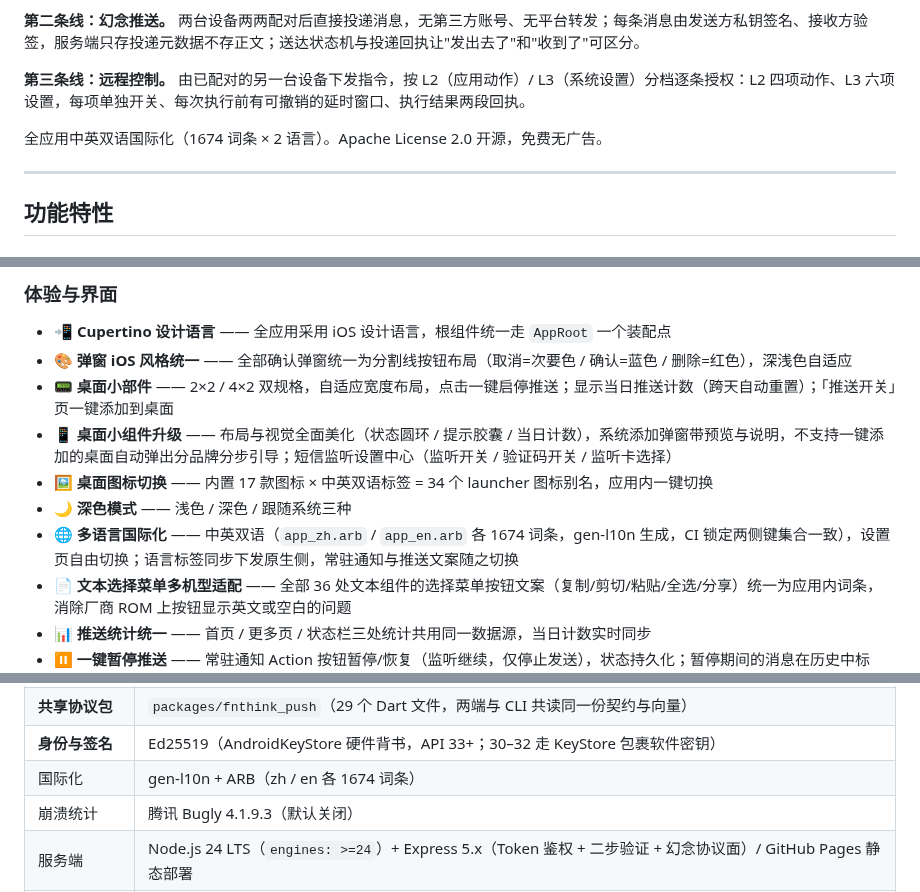
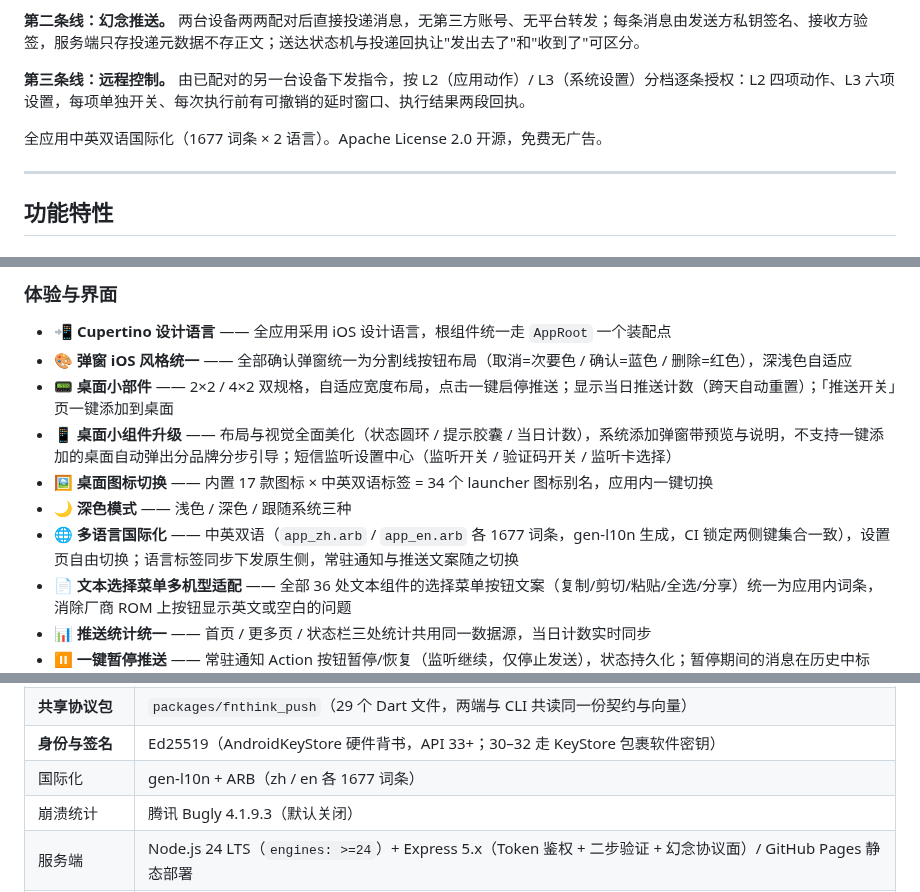
Before and after one commit to fnthinklevi/noticeTransmit, a Markdown page: README.md, 3 parts joined by grey strips. GitHub-like rendering.

Commit message:
docs(readme): ARB 词条数 1674→1677（第 8.407 版 +3）

```diff
--- a/README.md
+++ b/README.md
@@ -53,7 +53,7 @@
 
 **第三条线：远程控制。** 由已配对的另一台设备下发指令，按 L2（应用动作）/ L3（系统设置）分档逐条授权：L2 四项动作、L3 六项设置，每项单独开关、每次执行前有可撤销的延时窗口、执行结果两段回执。
 
-全应用中英双语国际化（1674 词条 × 2 语言）。Apache License 2.0 开源，免费无广告。
+全应用中英双语国际化（1677 词条 × 2 语言）。Apache License 2.0 开源，免费无广告。
 
 ---
 
@@ -110,7 +110,7 @@
 - 📱 **桌面小组件升级** —— 布局与视觉全面美化（状态圆环 / 提示胶囊 / 当日计数），系统添加弹窗带预览与说明，不支持一键添加的桌面自动弹出分品牌分步引导；短信监听设置中心（监听开关 / 验证码开关 / 监听卡选择）
 - 🖼️ **桌面图标切换** —— 内置 17 款图标 × 中英双语标签 = 34 个 launcher 图标别名，应用内一键切换
 - 🌙 **深色模式** —— 浅色 / 深色 / 跟随系统三种
-- 🌐 **多语言国际化** —— 中英双语（`app_zh.arb` / `app_en.arb` 各 1674 词条，gen-l10n 生成，CI 锁定两侧键集合一致），设置页自由切换；语言标签同步下发原生侧，常驻通知与推送文案随之切换
+- 🌐 **多语言国际化** —— 中英双语（`app_zh.arb` / `app_en.arb` 各 1677 词条，gen-l10n 生成，CI 锁定两侧键集合一致），设置页自由切换；语言标签同步下发原生侧，常驻通知与推送文案随之切换
 - 📄 **文本选择菜单多机型适配** —— 全部 36 处文本组件的选择菜单按钮文案（复制/剪切/粘贴/全选/分享）统一为应用内词条，消除厂商 ROM 上按钮显示英文或空白的问题
 - 📊 **推送统计统一** —— 首页 / 更多页 / 状态栏三处统计共用同一数据源，当日计数实时同步
 - ⏸️ **一键暂停推送** —— 常驻通知 Action 按钮暂停/恢复（监听继续，仅停止发送），状态持久化；暂停期间的消息在历史中标为"用户暂停推送"，可一键"现在推送"补推
@@ -246,7 +246,7 @@
 | **协议契约** | `protocol/fnthink-v1.json`（单一真值）＋ `protocol/fnthink-vectors-v1.json`（跨端向量表） |
 | **共享协议包** | `packages/fnthink_push`（29 个 Dart 文件，两端与 CLI 共读同一份契约与向量） |
 | **身份与签名** | Ed25519（AndroidKeyStore 硬件背书，API 33+；30–32 走 KeyStore 包裹软件密钥） |
-| 国际化 | gen-l10n + ARB（zh / en 各 1674 词条） |
+| 国际化 | gen-l10n + ARB（zh / en 各 1677 词条） |
 | 崩溃统计 | 腾讯 Bugly 4.1.9.3（默认关闭） |
 | 服务端 | Node.js 24 LTS（`engines: >=24`）+ Express 5.x（Token 鉴权 + 二步验证 + 幻念协议面）/ GitHub Pages 静态部署 |
 | 服务端依赖 | bcryptjs · cors · dotenv · express · otplib · qrcode |
```
Also changed, not shown: other parts of README.md (+1 -1 lines).
